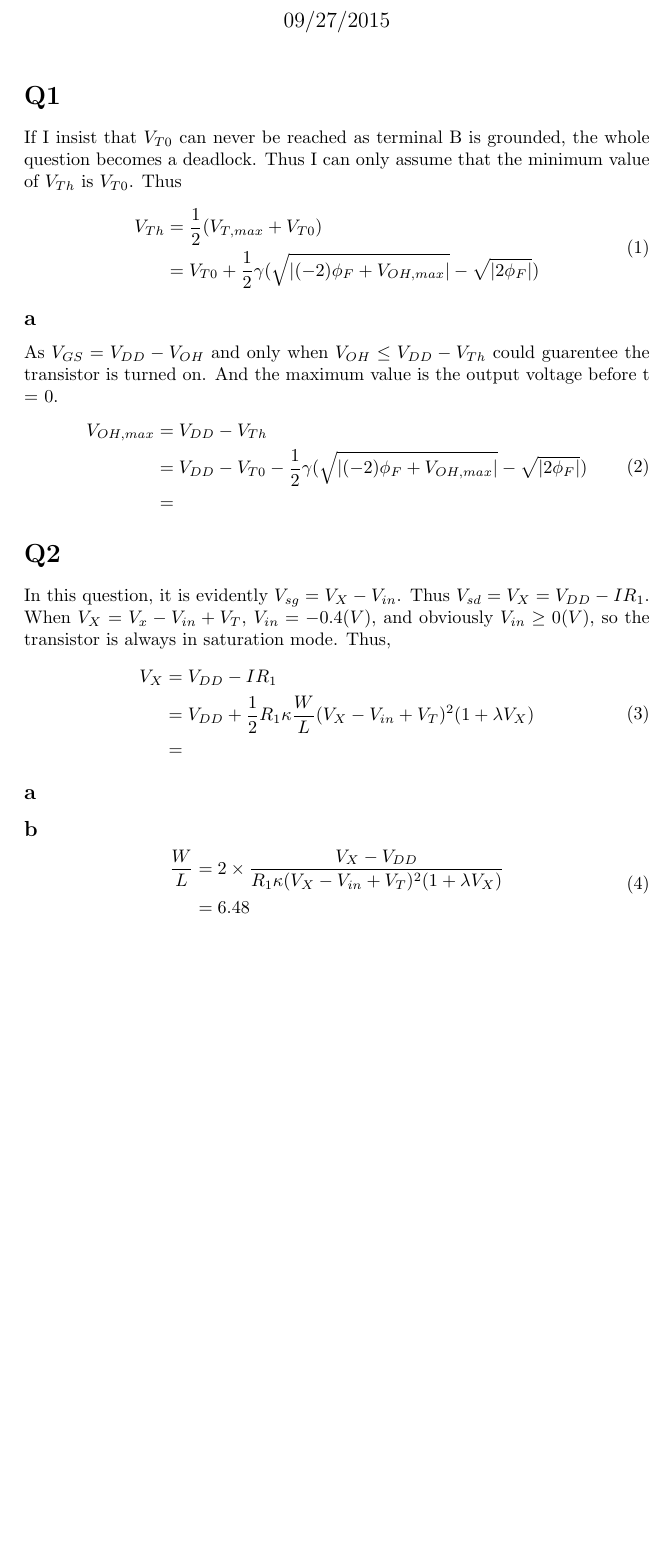
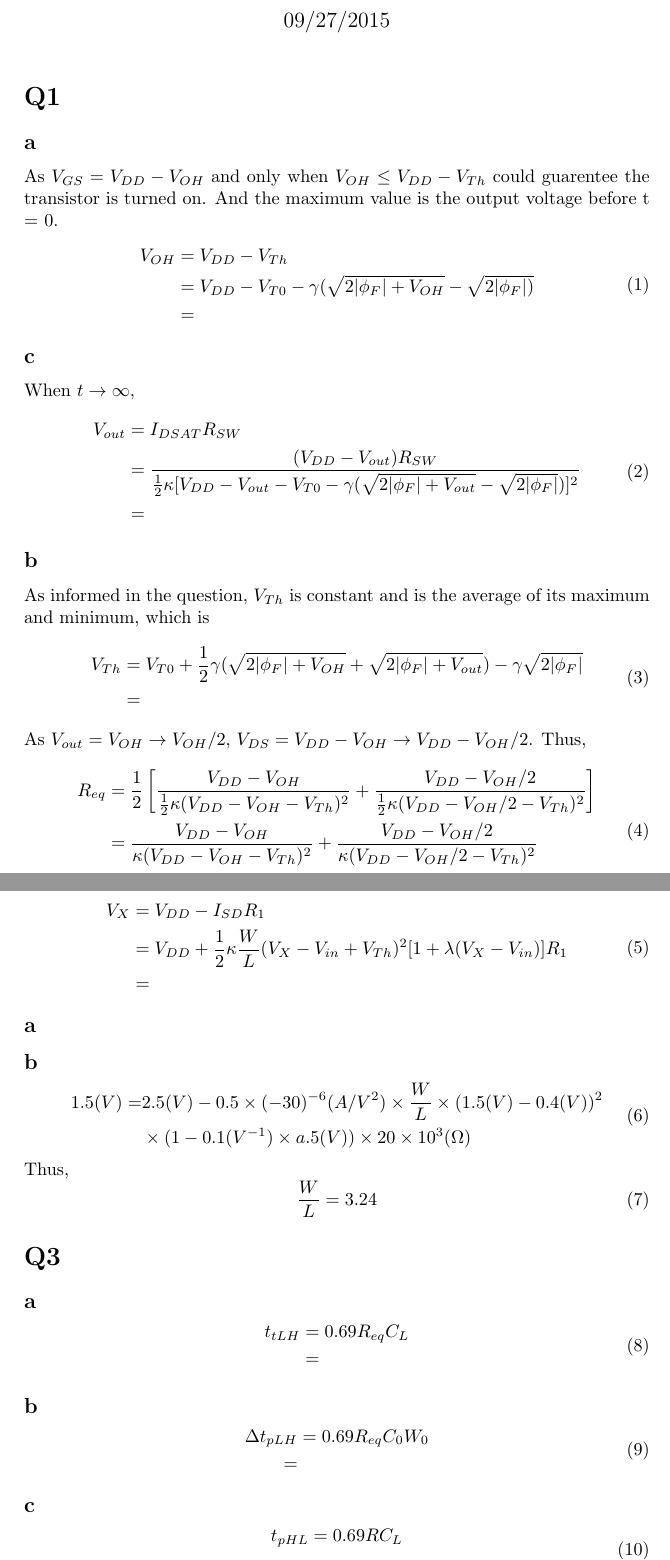
Before and after one commit to smithislearning/EL-6473, a LaTeX document (week_2/Chi_Zhang_cz776_HW2.tex): part of the page before the commit and two parts of pages 1 and 2 of 2 after it, the two joined at a grey line, cut so that both start at the same text, the shorter picture padded with empty space. Compiled offline with pdfLaTeX.

Commit message:
HW-2. Not finished. Not sure about a ton of things. Come back on Sat.

```diff
--- a/week_2/Chi_Zhang_cz776_HW2.tex
+++ b/week_2/Chi_Zhang_cz776_HW2.tex
@@ -21,46 +21,86 @@
 \begin{document}
 \maketitle
 \section*{Q1}
-If I insist that \begin{math}V_{T0}\end{math} can never be reached as terminal B is grounded, the whole question becomes a
-deadlock. Thus I can only assume that the minimum value of \begin{math}V_{Th}\end{math} is \begin{math}V_{T0}\end{math}.
-Thus
-\begin{equation}
-\begin{split}
- V_{Th} &= \frac{1}{2}(V_{T, max} + V_{T0})\\
-        &= V_{T0} + \frac{1}{2}\gamma(\sqrt{|(-2)\phi_F + V_{OH, max}|} - \sqrt{|2\phi_F|})
-\end{split}
-\end{equation}
 \subsection*{a}
 As \begin{math}V_{GS} = V_{DD} - V_{OH}\end{math} and only when \begin{math}V_{OH} \leq V_{DD} - V_{Th}\end{math} could
 guarentee the transistor is turned on. And the maximum value is the output voltage before t = 0.
 \begin{equation}
 \begin{split}
- V_{OH, max} &= V_{DD} - V_{Th}\\
-        &= V_{DD} - V_{T0} - \frac{1}{2}\gamma(\sqrt{|(-2)\phi_F + V_{OH, max}|} - \sqrt{|2\phi_F|})\\
+ V_{OH} &= V_{DD} - V_{Th}\\
+        &= V_{DD} - V_{T0} - \gamma(\sqrt{2|\phi_F| + V_{OH}} - \sqrt{2|\phi_F|)}\\
         &=
 \end{split}
 \end{equation}
-
+\subsection*{c}
+When \begin{math}t\rightarrow\infty\end{math},
+\begin{equation}
+\begin{split}
+V_{out} &= I_{DSAT}R_{SW}\\
+&= \frac{(V_{DD} - V_{out})R_{SW}}{\frac{1}{2}\kappa [V_{DD} - V_{out} - V_{T0} -\gamma(\sqrt{2|\phi_F| + V_{out}} - \sqrt{2|\phi_F|})] ^2}\\
+&=
+\end{split}
+\end{equation}
+\subsection*{b}
+As informed in the question, \begin{math}V_{Th}\end{math} is constant and is the average of its maximum and minimum, which is
+\begin{equation}
+\begin{split}
+V_{Th} &= V_{T0} + \frac{1}{2}\gamma(\sqrt{2|\phi_F| + V_{OH}} + \sqrt{2|\phi_F| + V_{out}}) -\gamma\sqrt{2|\phi_F|}\\
+&=
+\end{split}
+\end{equation}
+As \begin{math}V_{out} = V_{OH} \rightarrow V_{OH}/2\end{math}, \begin{math}V_{DS} = V_{DD} - V_{OH} \rightarrow V_{DD} -
+V_{OH}/2\end{math}. Thus,
+\begin{equation}
+\begin{split}
+R_{eq} &= \frac{1}{2}\left[ \frac{V_{DD} - V_{OH}}{\frac{1}{2}\kappa(V_{DD}-V_{OH}-V_{Th}) ^2} + \frac{V_{DD} - V_{OH}/2}{\frac{1}{2}\kappa(V_{DD}-V_{OH}/2-V_{Th}) ^2}\right]\\
+&= \frac{V_{DD} - V_{OH}}{\kappa(V_{DD}-V_{OH}-V_{Th}) ^2} + \frac{V_{DD} - V_{OH}/2}{\kappa(V_{DD}-V_{OH}/2-V_{Th}) ^2}\\
+&=
+\end{split}
+\end{equation}
 
 \section*{Q2}
-In this question, it is evidently \begin{math}V_{sg} = V_X - V_{in}\end{math}.
-Thus \begin{math}V_{sd} = V_X = V_{DD} - IR_1\end{math}. When \begin{math}V_X = V_x - V_{in} + V_T\end{math},
-\begin{math}V_{in} = -0.4(V)\end{math}, and obviously \begin{math}V_{in} \geq 0(V)\end{math}, so the transistor is always
-in saturation mode.
-Thus,
 \begin{equation}
 \begin{split}
-V_X &= V_{DD} - IR_1\\
-    &= V_{DD} + \frac{1}{2}R_1 \kappa\frac{W}{L}(V_X - V_{in} + V_T)^2 (1 + \lambda V_X)\\
-    &=
+V_X &= V_{DD} - I_{SD}R_1\\
+&= V_{DD} + \frac{1}{2}\kappa\frac{W}{L}(V_X-V_{in}+V_{Th})^2 [1+\lambda (V_X - V_{in})]R_1\\
+&=
 \end{split}
 \end{equation}
 \subsection*{a}
 \subsection*{b}
 \begin{equation}
- \begin{split}
-  \frac{W}{L} &= 2\times\frac{V_X - V_{DD}}{R_1 \kappa (V_X - V_{in} + V_T)^2 (1 + \lambda V_X)}\\
-              &= 6.48
- \end{split}
+\begin{split}
+1.5(V) = &2.5(V) - 0.5\times (-30)\time 10^{-6} (A/V^2) \times\frac{W}{L}\times (1.5(V) - 0.4(V))^2 \\
+ & \times (1-0.1(V^{-1}) \times a.5(V))\times 20\times 10^3 (\Omega)
+\end{split}
 \end{equation}
+Thus,
+\begin{equation}
+\frac{W}{L}=3.24
+\end{equation}
+
+\section*{Q3}
+\subsection*{a}
+\begin{equation}
+\begin{split}
+t_{tLH} &= 0.69R_{eq}C_L\\
+&=
+\end{split}
+\end{equation}
+\subsection*{b}
+\begin{equation}
+\begin{split}
+\Delta t_{pLH} &= 0.69R_{eq}C_0 W_0\\
+=
+\end{split}
+\end{equation}
+\subsection*{c}
+\begin{equation}
+\begin{split}
+t_{pHL} &= 0.69RC_L\\
+=
+\end{split}
+\end{equation}
+\subsection*{d}
+
 \end{document}
```
Also changed, not shown: week_2/Chi_Zhang_cz776_HW2.pdf, 2 other files.
